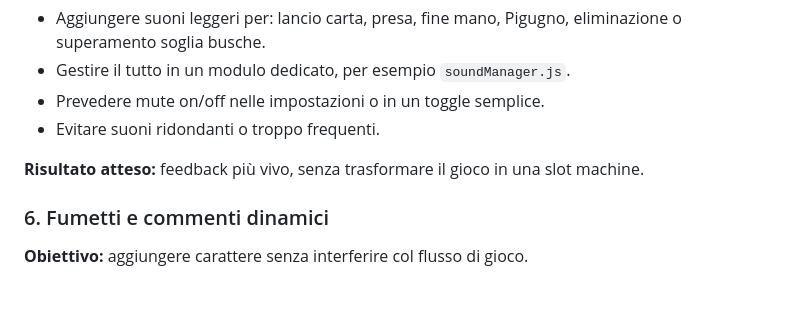
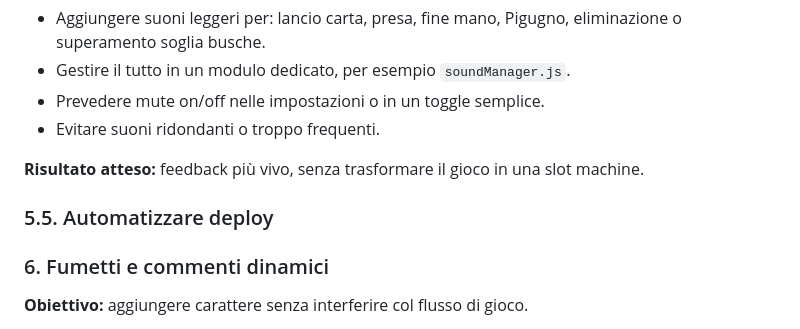
Before and after one commit to mauroboffardi-vi/pigugnonline, a Markdown page: ROADMAP.md, the part around the change. Rendered like a GitHub page; blank space fills up the shorter version.

Commit message:
aggiunto commento deploy in roadmap

```diff
--- a/ROADMAP.md
+++ b/ROADMAP.md
@@ -122,6 +122,8 @@ Nota progettuale:
 
 **Risultato atteso:** feedback più vivo, senza trasformare il gioco in una slot machine.
 
+### 5.5. Automatizzare deploy
+
 ### 6. Fumetti e commenti dinamici
 **Obiettivo:** aggiungere carattere senza interferire col flusso di gioco.
 
```
